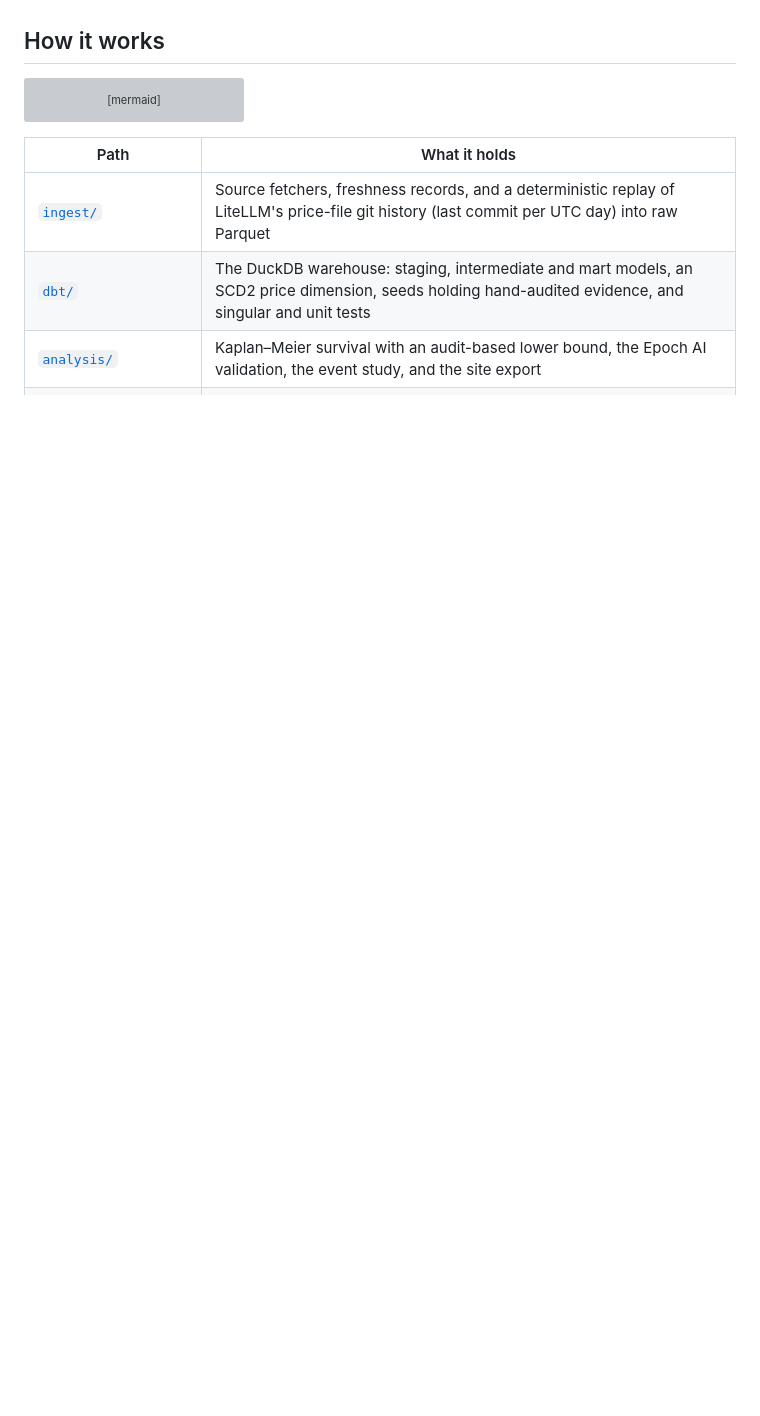
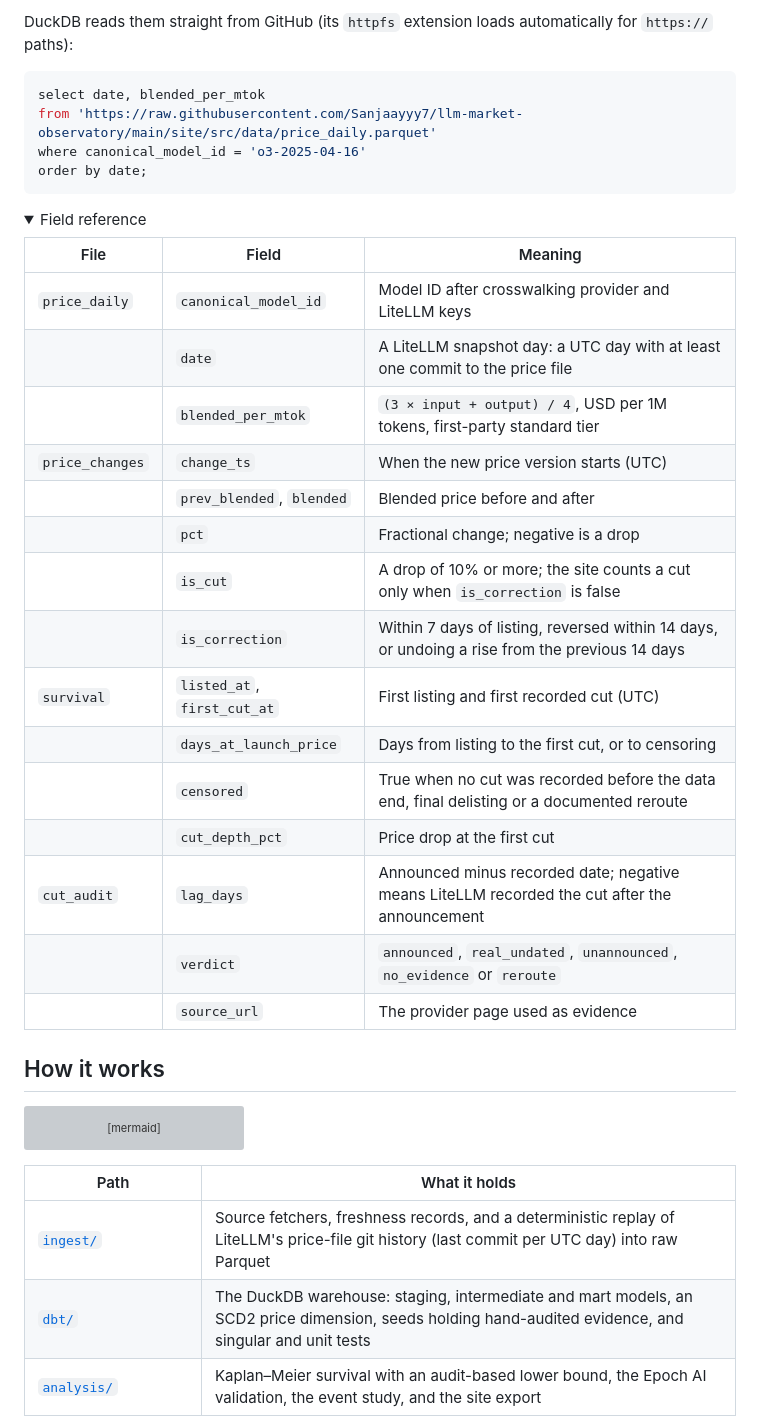
Before and after one commit to Sanjaayyy7/llm-market-observatory, a Markdown page: README.md, the part around one of its changes. Drawn GitHub-style; folded sections open; blank space fills up the shorter version; grey boxes are pictures that could not be loaded.

````diff
--- a/README.md
+++ b/README.md
@@ -31,0 +56,30 @@ LiteLLM's public price file since 2023-09-06, and an evidence-first answer to on
+DuckDB reads them straight from GitHub (its `httpfs` extension loads automatically for `https://` paths):
+
+```sql
+select date, blended_per_mtok
+from 'https://raw.githubusercontent.com/Sanjaayyy7/llm-market-observatory/main/site/src/data/price_daily.parquet'
+where canonical_model_id = 'o3-2025-04-16'
+order by date;
+```
+
+<details>
+<summary>Field reference</summary>
+
+| File | Field | Meaning |
+|---|---|---|
+| `price_daily` | `canonical_model_id` | Model ID after crosswalking provider and LiteLLM keys |
+| | `date` | A LiteLLM snapshot day: a UTC day with at least one commit to the price file |
+| | `blended_per_mtok` | `(3 × input + output) / 4`, USD per 1M tokens, first-party standard tier |
+| `price_changes` | `change_ts` | When the new price version starts (UTC) |
+| | `prev_blended`, `blended` | Blended price before and after |
+| | `pct` | Fractional change; negative is a drop |
+| | `is_cut` | A drop of 10% or more; the site counts a cut only when `is_correction` is false |
+| | `is_correction` | Within 7 days of listing, reversed within 14 days, or undoing a rise from the previous 14 days |
+| `survival` | `listed_at`, `first_cut_at` | First listing and first recorded cut (UTC) |
+| | `days_at_launch_price` | Days from listing to the first cut, or to censoring |
+| | `censored` | True when no cut was recorded before the data end, final delisting or a documented reroute |
+| | `cut_depth_pct` | Price drop at the first cut |
+| `cut_audit` | `lag_days` | Announced minus recorded date; negative means LiteLLM recorded the cut after the announcement |
+| | `verdict` | `announced`, `real_undated`, `unannounced`, `no_evidence` or `reroute` |
+| | `source_url` | The provider page used as evidence |
+
````
Also changed, not shown: other parts of README.md (+78 -24 lines), site/src/methods.md (+2 -2 lines), docs/assets/km-measurement.png (added), docs/assets/price-explorer.png (added), 1 other file.
